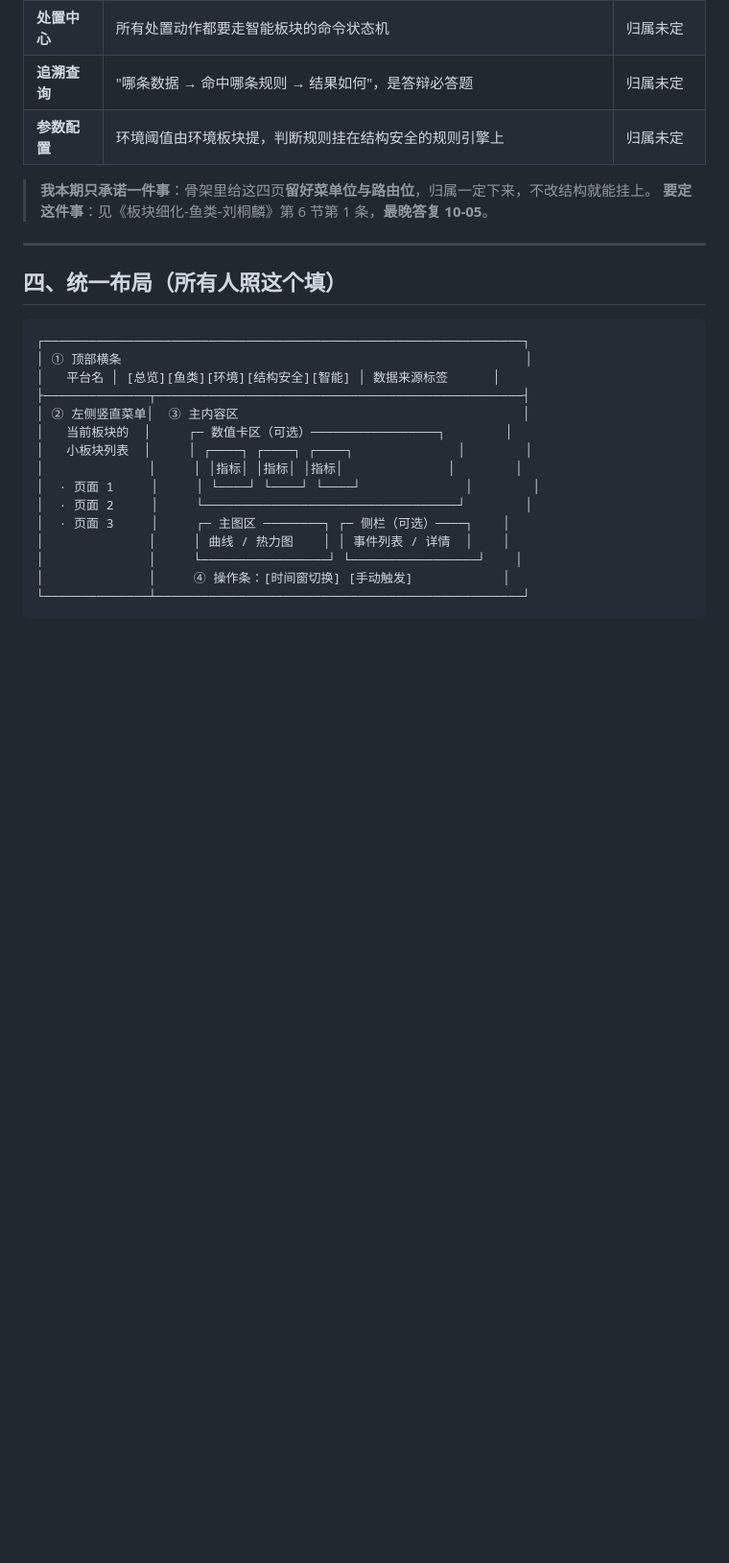
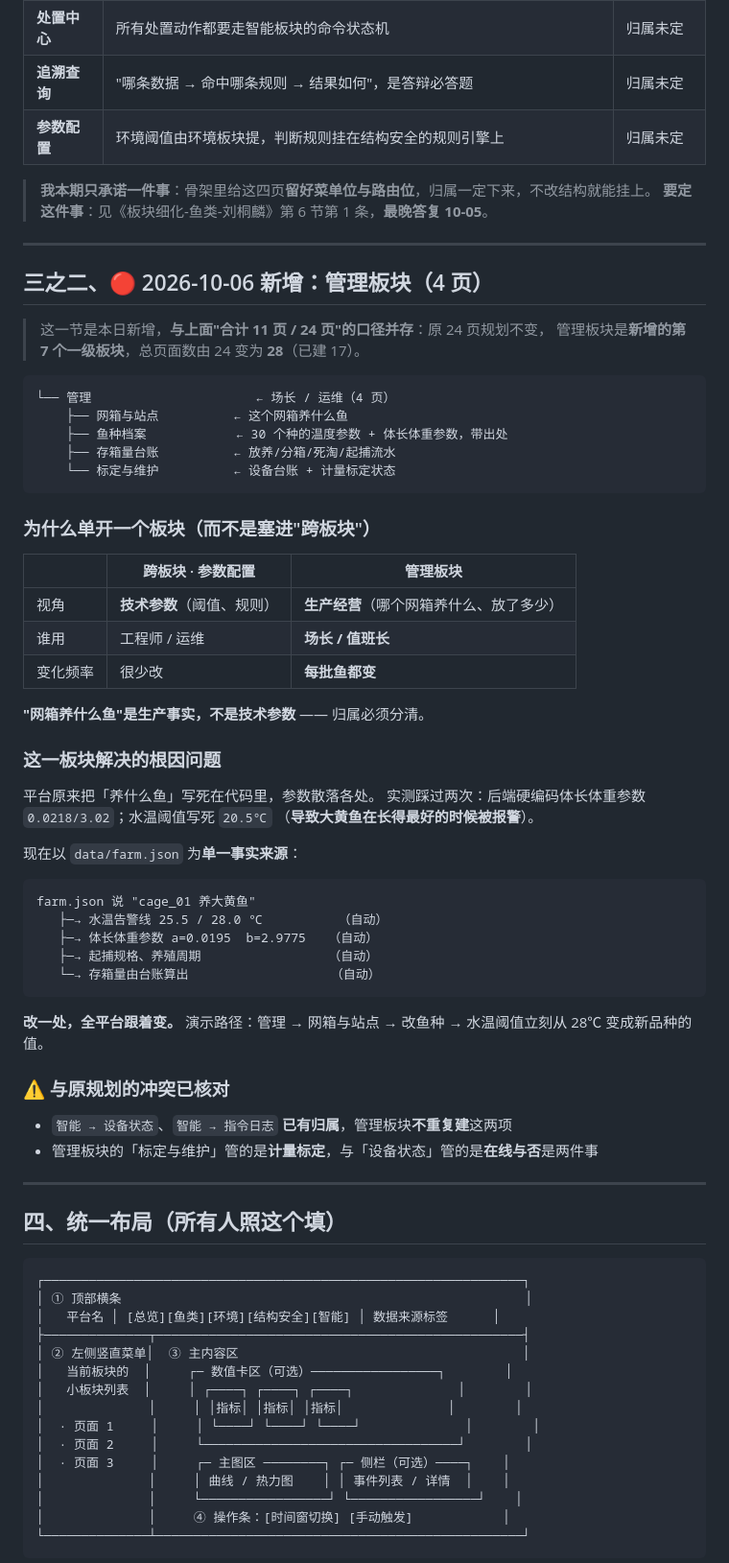
Before and after one commit to Liuweihao-env/deepsea-platform, a Markdown page: docs/菜单结构与页面清单.md, the part around the change. Shown at 96% size. GitHub-like rendering; blank space fills up the shorter version.

Commit message:
docs: 菜单结构与页面清单补管理板块一节（口径与实现对齐，避免三处不一致）

````diff
--- a/docs/菜单结构与页面清单.md
+++ b/docs/菜单结构与页面清单.md
@@ -55,6 +55,54 @@
 
 > **我本期只承诺一件事**：骨架里给这四页**留好菜单位与路由位**，归属一定下来，不改结构就能挂上。
 > **要定这件事**：见《板块细化-鱼类-刘桐麟》第 6 节第 1 条，**最晚答复 10-05**。
+
+---
+
+## 三之二、🔴 2026-10-06 新增：管理板块（4 页）
+
+> 这一节是本日新增，**与上面"合计 11 页 / 24 页"的口径并存**：原 24 页规划不变，
+> 管理板块是**新增的第 7 个一级板块**，总页面数由 24 变为 **28**（已建 17）。
+
+```
+└── 管理                      ← 场长 / 运维（4 页）
+    ├── 网箱与站点          ← 这个网箱养什么鱼
+    ├── 鱼种档案            ← 30 个种的温度参数 + 体长体重参数，带出处
+    ├── 存箱量台账          ← 放养/分箱/死淘/起捕流水
+    └── 标定与维护          ← 设备台账 + 计量标定状态
+```
+
+### 为什么单开一个板块（而不是塞进"跨板块"）
+
+| | 跨板块 · 参数配置 | 管理板块 |
+|---|---|---|
+| 视角 | **技术参数**（阈值、规则） | **生产经营**（哪个网箱养什么、放了多少） |
+| 谁用 | 工程师 / 运维 | **场长 / 值班长** |
+| 变化频率 | 很少改 | **每批鱼都变** |
+
+**"网箱养什么鱼"是生产事实，不是技术参数** —— 归属必须分清。
+
+### 这一板块解决的根因问题
+
+平台原来把「养什么鱼」写死在代码里，参数散落各处。
+实测踩过两次：后端硬编码体长体重参数 `0.0218/3.02`；水温阈值写死 `20.5℃`
+（**导致大黄鱼在长得最好的时候被报警**）。
+
+现在以 `data/farm.json` 为**单一事实来源**：
+
+```
+farm.json 说 "cage_01 养大黄鱼"
+   ├─→ 水温告警线 25.5 / 28.0 ℃          （自动）
+   ├─→ 体长体重参数 a=0.0195  b=2.9775   （自动）
+   ├─→ 起捕规格、养殖周期                 （自动）
+   └─→ 存箱量由台账算出                   （自动）
+```
+
+**改一处，全平台跟着变。** 演示路径：管理 → 网箱与站点 → 改鱼种 → 水温阈值立刻从 28℃ 变成新品种的值。
+
+### ⚠️ 与原规划的冲突已核对
+
+- `智能 → 设备状态`、`智能 → 指令日志` **已有归属**，管理板块**不重复建**这两项
+- 管理板块的「标定与维护」管的是**计量标定**，与「设备状态」管的是**在线与否**是两件事
 
 ---
 
````
